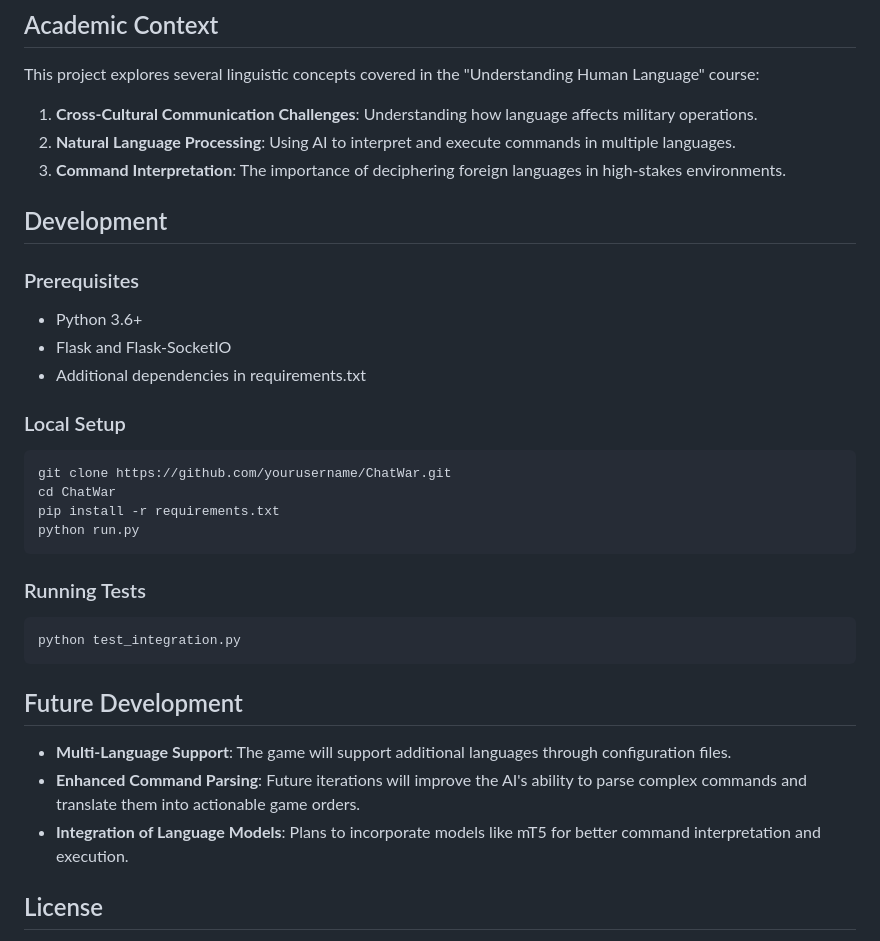
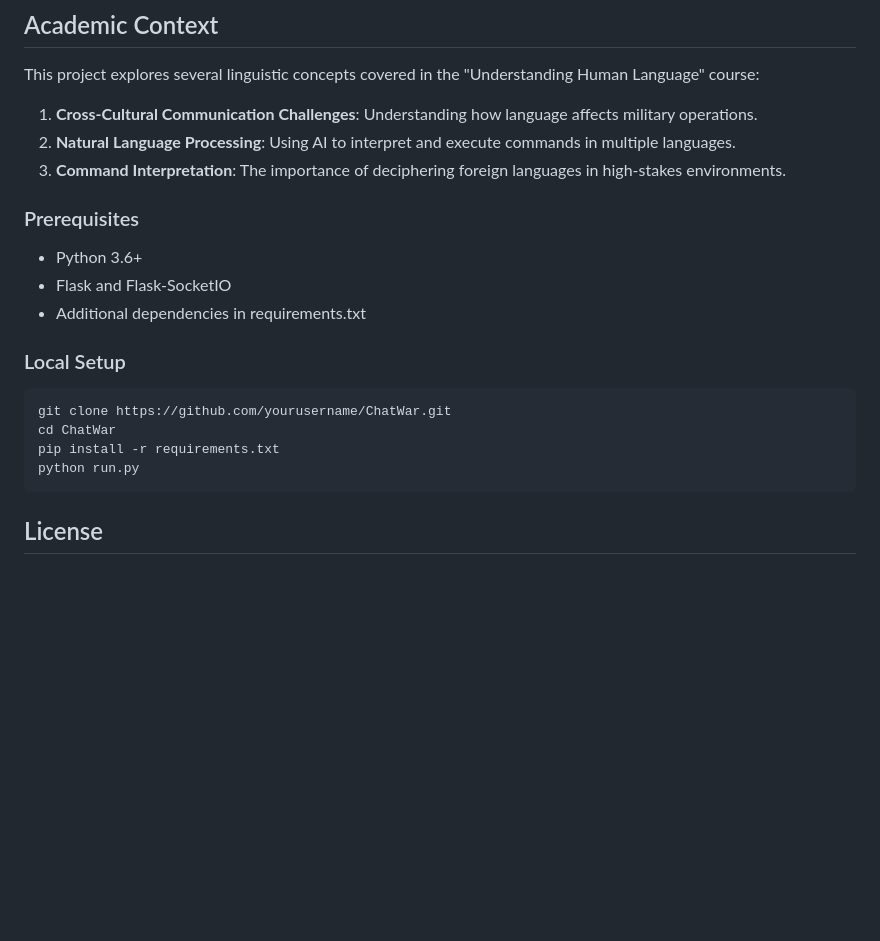
Before and after one commit to ouyangxiao23/ChatWar, a Markdown page: README.md, the part around one of its changes. Drawn GitHub-style; blank space fills up the shorter version.

````diff
--- a/README.md
+++ b/README.md
@@ -54,7 +54,6 @@ This project explores several linguistic concepts covered in the "Understanding
 2. **Natural Language Processing**: Using AI to interpret and execute commands in multiple languages.
 3. **Command Interpretation**: The importance of deciphering foreign languages in high-stakes environments.
 
-## Development
 
 ### Prerequisites
 
@@ -71,18 +70,6 @@ pip install -r requirements.txt
 python run.py
 ```
 
-### Running Tests
-
-```bash
-python test_integration.py
-```
-
-## Future Development
-
-- **Multi-Language Support**: The game will support additional languages through configuration files.
-- **Enhanced Command Parsing**: Future iterations will improve the AI's ability to parse complex commands and translate them into actionable game orders.
-- **Integration of Language Models**: Plans to incorporate models like mT5 for better command interpretation and execution.
-
 ## License
 
 This project was developed for educational purposes as part of the "Understanding Human Language" course curriculum.
````
Also changed, not shown: other parts of README.md (+1 -1 lines).
